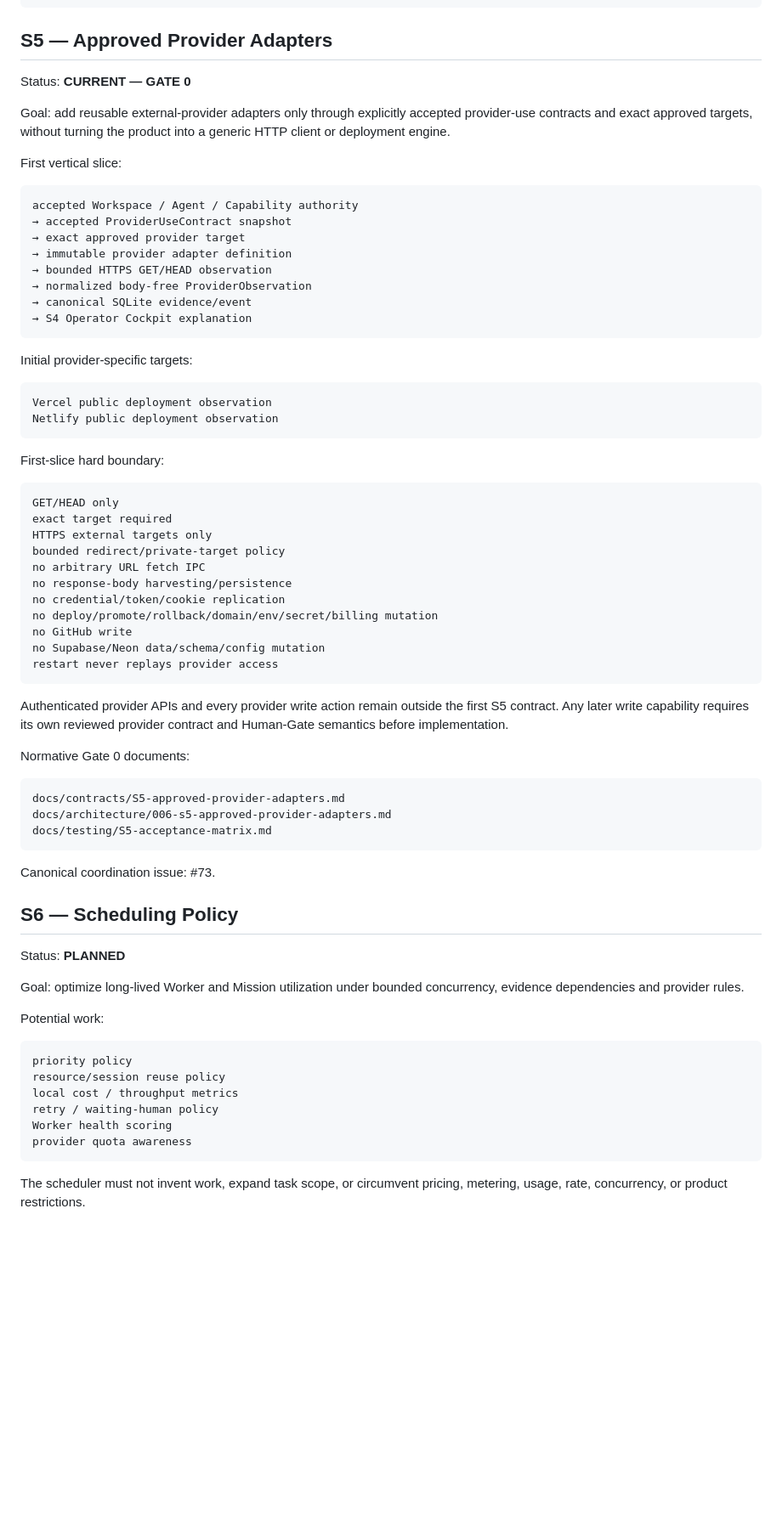
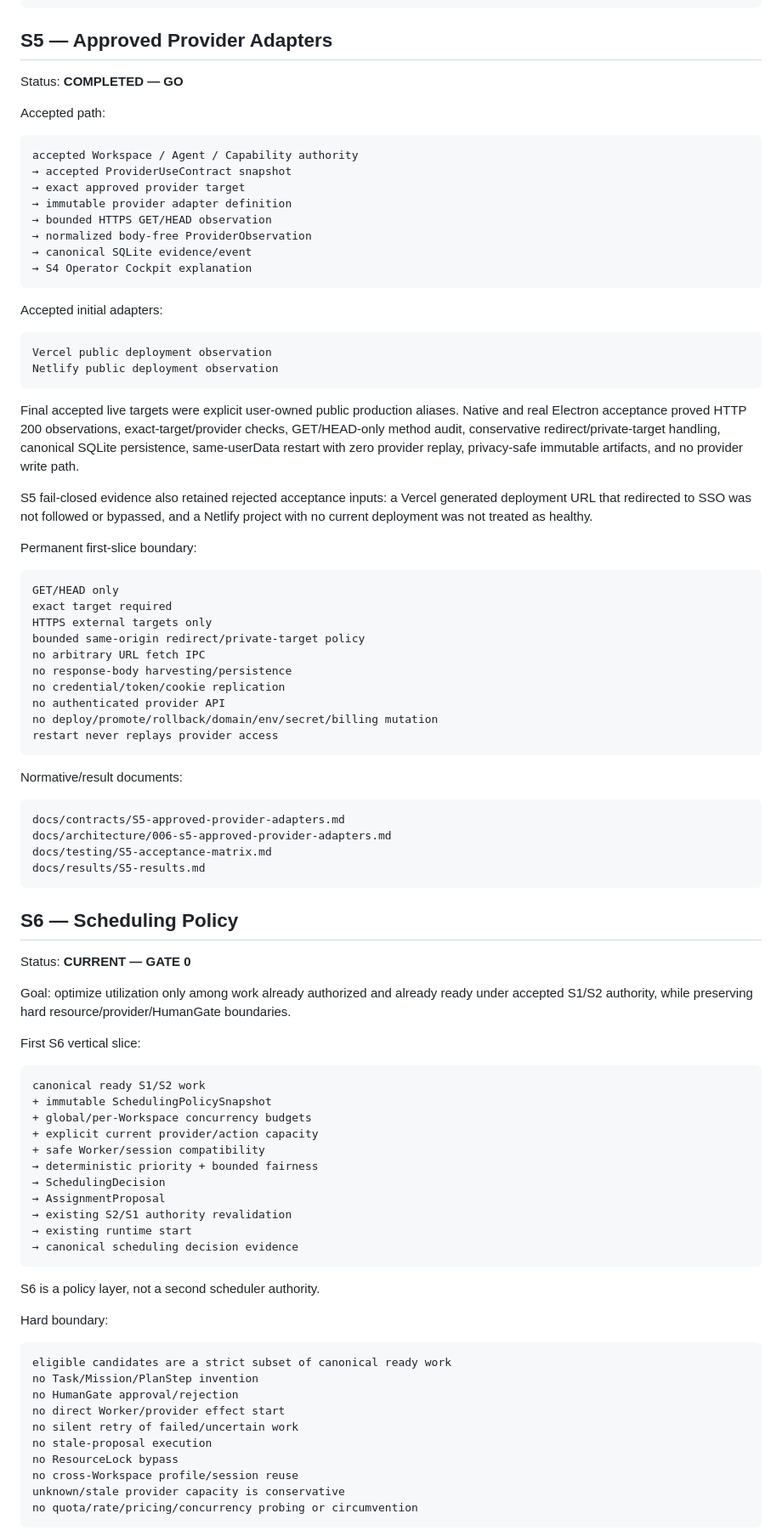
Before and after one commit to moseszhu999/ai_exe_os, a Markdown page: docs/roadmap/000-docs-first-roadmap.md, the part around one of its changes. Shown at 85% size. Drawn GitHub-style; blank space fills up the shorter version.

Commit message:
docs: advance roadmap to S6 Gate 0

````diff
--- a/docs/roadmap/000-docs-first-roadmap.md
+++ b/docs/roadmap/000-docs-first-roadmap.md
@@ -243,11 +245,9 @@ docs/results/S4-results.md
 
 ## S5 — Approved Provider Adapters
 
-Status: **CURRENT — GATE 0**
+Status: **COMPLETED — GO**
 
-Goal: add reusable external-provider adapters only through explicitly accepted provider-use contracts and exact approved targets, without turning the product into a generic HTTP client or deployment engine.
-
-First vertical slice:
+Accepted path:
 
 ```text
 accepted Workspace / Agent / Capability authority
@@ -260,56 +260,77 @@ accepted Workspace / Agent / Capability authority
 → S4 Operator Cockpit explanation
 ```
 
-Initial provider-specific targets:
+Accepted initial adapters:
 
 ```text
 Vercel public deployment observation
 Netlify public deployment observation
 ```
 
-First-slice hard boundary:
+Final accepted live targets were explicit user-owned public production aliases. Native and real Electron acceptance proved HTTP 200 observations, exact-target/provider checks, GET/HEAD-only method audit, conservative redirect/private-target handling, canonical SQLite persistence, same-userData restart with zero provider replay, privacy-safe immutable artifacts, and no provider write path.
+
+S5 fail-closed evidence also retained rejected acceptance inputs: a Vercel generated deployment URL that redirected to SSO was not followed or bypassed, and a Netlify project with no current deployment was not treated as healthy.
+
+Permanent first-slice boundary:
 
 ```text
 GET/HEAD only
 exact target required
 HTTPS external targets only
-bounded redirect/private-target policy
+bounded same-origin redirect/private-target policy
 no arbitrary URL fetch IPC
 no response-body harvesting/persistence
 no credential/token/cookie replication
+no authenticated provider API
 no deploy/promote/rollback/domain/env/secret/billing mutation
-no GitHub write
-no Supabase/Neon data/schema/config mutation
 restart never replays provider access
 ```
 
-Authenticated provider APIs and every provider write action remain outside the first S5 contract. Any later write capability requires its own reviewed provider contract and Human-Gate semantics before implementation.
-
-Normative Gate 0 documents:
+Normative/result documents:
 
 ```text
 docs/contracts/S5-approved-provider-adapters.md
 docs/architecture/006-s5-approved-provider-adapters.md
 docs/testing/S5-acceptance-matrix.md
+docs/results/S5-results.md
 ```
-
-Canonical coordination issue: #73.
 
 ## S6 — Scheduling Policy
 
-Status: **PLANNED**
+Status: **CURRENT — GATE 0**
 
-Goal: optimize long-lived Worker and Mission utilization under bounded concurrency, evidence dependencies and provider rules.
+Goal: optimize utilization only among work already authorized and already ready under accepted S1/S2 authority, while preserving hard resource/provider/HumanGate boundaries.
 
-Potential work:
+First S6 vertical slice:
 
 ```text
-priority policy
-resource/session reuse policy
-local cost / throughput metrics
-retry / waiting-human policy
-Worker health scoring
-provider quota awareness
+canonical ready S1/S2 work
++ immutable SchedulingPolicySnapshot
++ global/per-Workspace concurrency budgets
++ explicit current provider/action capacity
++ safe Worker/session compatibility
+→ deterministic priority + bounded fairness
+→ SchedulingDecision
+→ AssignmentProposal
+→ existing S2/S1 authority revalidation
+→ existing runtime start
+→ canonical scheduling decision evidence
 ```
 
-The scheduler must not invent work, expand task scope, or circumvent pricing, metering, usage, rate, concurrency, or product restrictions.
+S6 is a policy layer, not a second scheduler authority.
+
+Hard boundary:
+
+```text
+eligible candidates are a strict subset of canonical ready work
+no Task/Mission/PlanStep invention
+no HumanGate approval/rejection
+no direct Worker/provider effect start
+no silent retry of failed/uncertain work
+no stale-proposal execution
+no ResourceLock bypass
+no cross-Workspace profile/session reuse
+unknown/stale provider capacity is conservative
+no quota/rate/pricing/concurrency probing or circumvention
+```
+
````
Also changed, not shown: other parts of docs/roadmap/000-docs-first-roadmap.md (+37 -13 lines).
